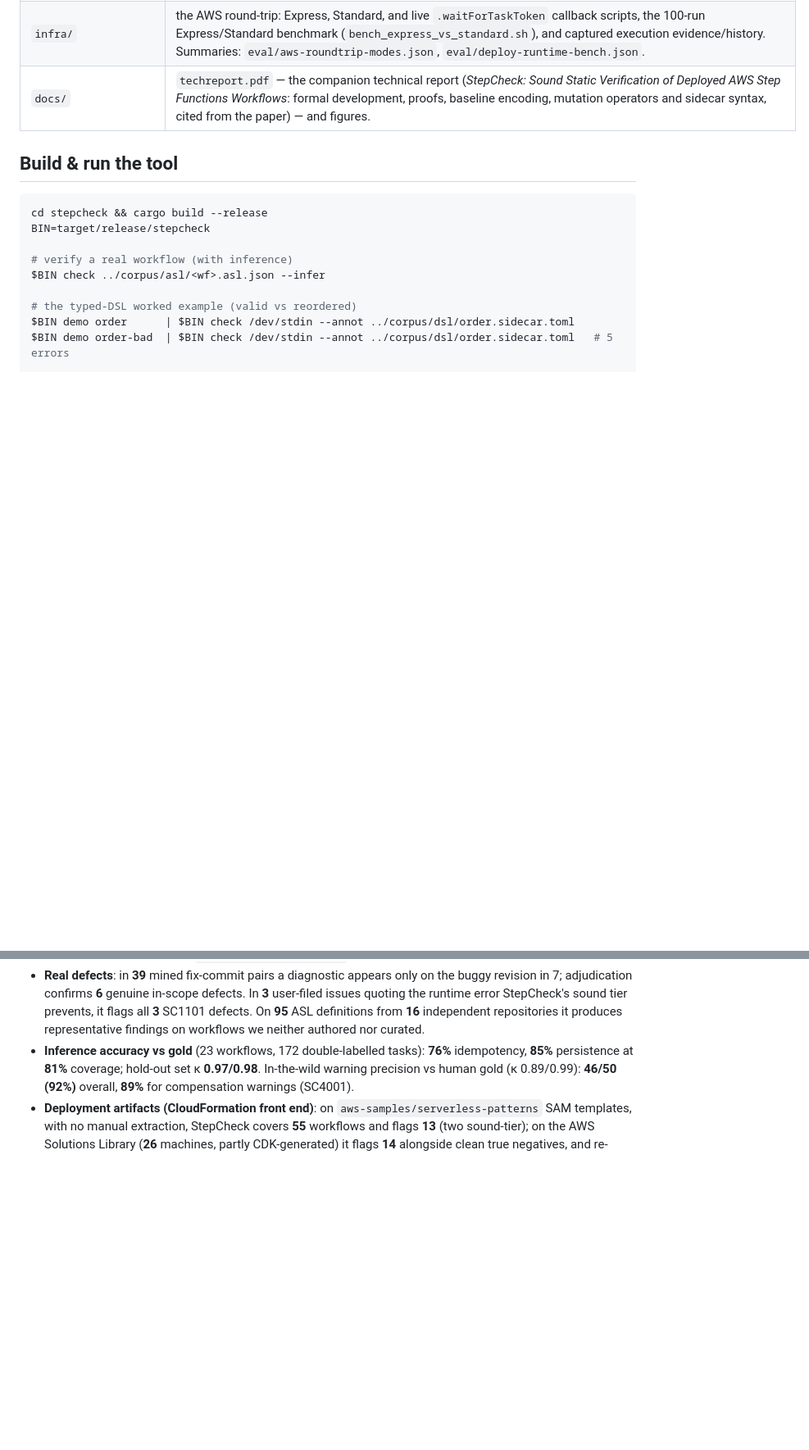
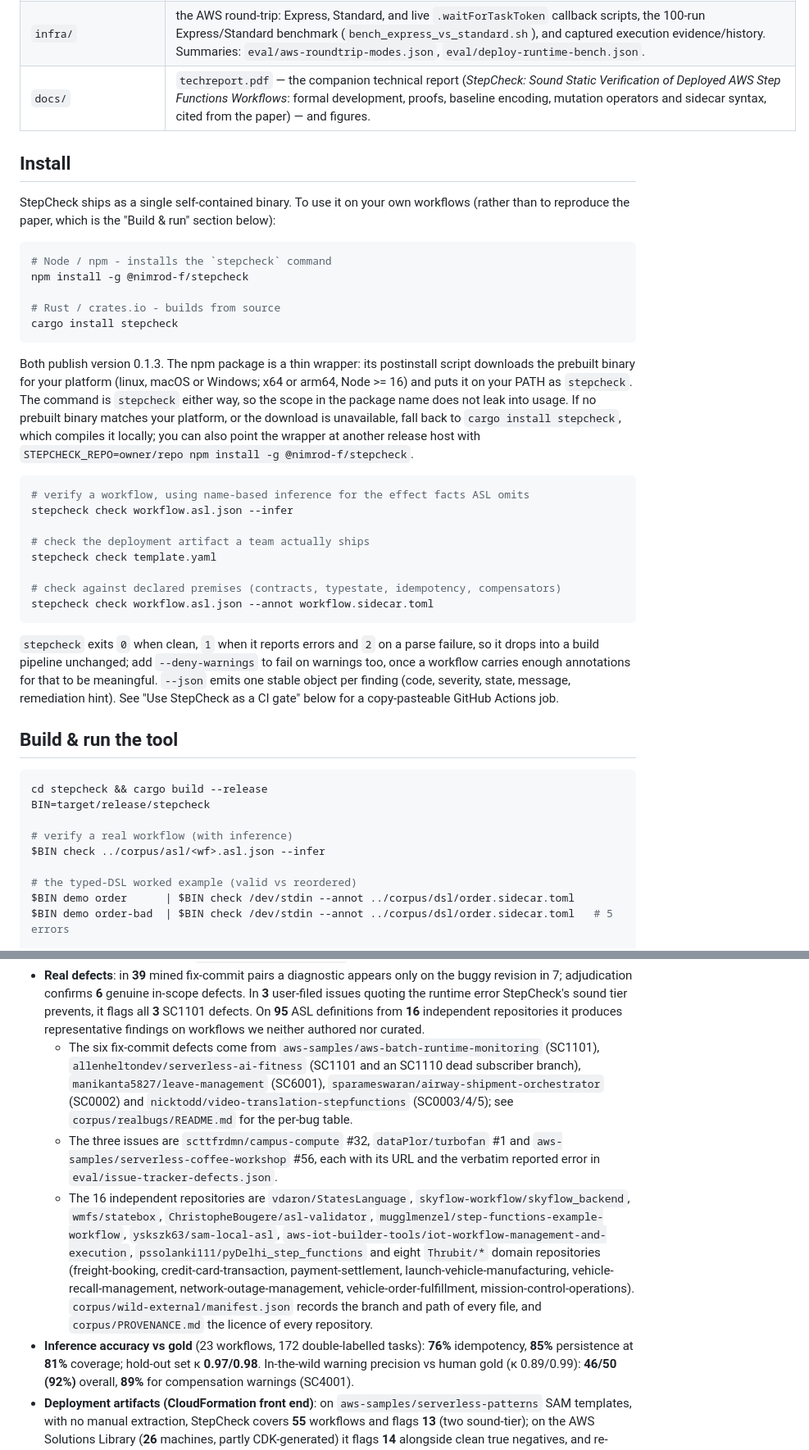
Before and after one commit to Nimrod-F/stepcheck, a Markdown page: README.md, 2 parts joined by grey strips. Shown at 82% size. Rendered like a GitHub page; blank space fills up the shorter version.

Commit message:
docs(readme): add install instructions and name the real-defect sources
- Document installation from npm (@nimrod-f/stepcheck) and crates.io
  (stepcheck), both at 0.1.3, with the exit-code contract and the usual
  check invocations.
- Name the repositories behind the real-defect results: the six fix-commit
  defects, the three issue-tracker cases with their issue numbers, and the
  16 independent repositories of the external-validity set, each pointing at
  the manifest or record that carries the detail.

Co-Authored-By: Claude Opus 5 (1M context) <noreply@anthropic.com>

````diff
--- a/README.md
+++ b/README.md
@@ -37,6 +37,44 @@ task names and resource bindings.
 | `eval/` | the evaluation harness and results: `SUMMARY.md`, `results.json`, `results-hard-mutants.json` (688 boundary mutants), `results-dataflow.json` (typed-tier data-flow recall), `dataflow-cert.json` (proof-certificate re-check), `scan-asl.json` (per-file in-the-wild diagnostics), `inference_accuracy.json` + `holdout-inference.json` (inference vs gold, hold-out κ 0.97/0.98), `baseline-statelint.json` + `statelint_baseline.js` (six-class validator baseline), `asl2bpmn/` (workflow-net encoding and the Woflan / BPMN Analyzer / BProVe formal-verifier baselines), `gold-labels-human-{A,B}.json` + `score-human-gold.js` (human-gold warning precision), `stats.tex`, `fixpoint-stats.json` (fixpoint round/bound utilisation), `scale/scale.csv` (100 → 30,000-state scaling), `WILD-EXTERNAL-SUMMARY.md`. |
 | `infra/` | the AWS round-trip: Express, Standard, and live `.waitForTaskToken` callback scripts, the 100-run Express/Standard benchmark (`bench_express_vs_standard.sh`), and captured execution evidence/history. Summaries: `eval/aws-roundtrip-modes.json`, `eval/deploy-runtime-bench.json`. |
 | `docs/` | `techreport.pdf` — the companion technical report (*StepCheck: Sound Static Verification of Deployed AWS Step Functions Workflows*: formal development, proofs, baseline encoding, mutation operators and sidecar syntax, cited from the paper) — and figures. |
+
+## Install
+
+StepCheck ships as a single self-contained binary. To use it on your own workflows
+(rather than to reproduce the paper, which is the "Build & run" section below):
+
+```bash
+# Node / npm - installs the `stepcheck` command
+npm install -g @nimrod-f/stepcheck
+
+# Rust / crates.io - builds from source
+cargo install stepcheck
+```
+
+Both publish version 0.1.3. The npm package is a thin wrapper: its postinstall script
+downloads the prebuilt binary for your platform (linux, macOS or Windows; x64 or arm64,
+Node >= 16) and puts it on your PATH as `stepcheck`. The command is `stepcheck` either
+way, so the scope in the package name does not leak into usage. If no prebuilt binary
+matches your platform, or the download is unavailable, fall back to `cargo install
+stepcheck`, which compiles it locally; you can also point the wrapper at another release
+host with `STEPCHECK_REPO=owner/repo npm install -g @nimrod-f/stepcheck`.
+
+```bash
+# verify a workflow, using name-based inference for the effect facts ASL omits
+stepcheck check workflow.asl.json --infer
+
+# check the deployment artifact a team actually ships
+stepcheck check template.yaml
+
+# check against declared premises (contracts, typestate, idempotency, compensators)
+stepcheck check workflow.asl.json --annot workflow.sidecar.toml
+```
+
+`stepcheck` exits `0` when clean, `1` when it reports errors and `2` on a parse failure,
+so it drops into a build pipeline unchanged; add `--deny-warnings` to fail on warnings
+too, once a workflow carries enough annotations for that to be meaningful. `--json` emits
+one stable object per finding (code, severity, state, message, remediation hint). See
+"Use StepCheck as a CI gate" below for a copy-pasteable GitHub Actions job.
 
 ## Build & run the tool
 
@@ -142,6 +180,24 @@ elsewhere.
   issues quoting the runtime error StepCheck's sound tier prevents, it flags all **3**
   SC1101 defects. On **95** ASL definitions from **16** independent repositories it produces
   representative findings on workflows we neither authored nor curated.
+  - The six fix-commit defects come from `aws-samples/aws-batch-runtime-monitoring` (SC1101),
+    `allenheltondev/serverless-ai-fitness` (SC1101 and an SC1110 dead subscriber branch),
+    `manikanta5827/leave-management` (SC6001), `sparameswaran/airway-shipment-orchestrator`
+    (SC0002) and `nicktodd/video-translation-stepfunctions` (SC0003/4/5); see
+    `corpus/realbugs/README.md` for the per-bug table.
+  - The three issues are `scttfrdmn/campus-compute` #32, `dataPlor/turbofan` #1 and
+    `aws-samples/serverless-coffee-workshop` #56, each with its URL and the verbatim reported
+    error in `eval/issue-tracker-defects.json`.
+  - The 16 independent repositories are `vdaron/StatesLanguage`,
+    `skyflow-workflow/skyflow_backend`, `wmfs/statebox`, `ChristopheBougere/asl-validator`,
+    `mugglmenzel/step-functions-example-workflow`, `yskszk63/sam-local-asl`,
+    `aws-iot-builder-tools/iot-workflow-management-and-execution`,
+    `pssolanki111/pyDelhi_step_functions` and eight `Thrubit/*` domain repositories
+    (freight-booking, credit-card-transaction, payment-settlement,
+    launch-vehicle-manufacturing, vehicle-recall-management, network-outage-management,
+    vehicle-order-fulfillment, mission-control-operations). `corpus/wild-external/manifest.json`
+    records the branch and path of every file, and `corpus/PROVENANCE.md` the licence of every
+    repository.
 - **Inference accuracy vs gold** (23 workflows, 172 double-labelled tasks): **76%**
   idempotency, **85%** persistence at **81%** coverage; hold-out set κ **0.97/0.98**.
   In-the-wild warning precision vs human gold (κ 0.89/0.99): **46/50 (92%)** overall,
````
